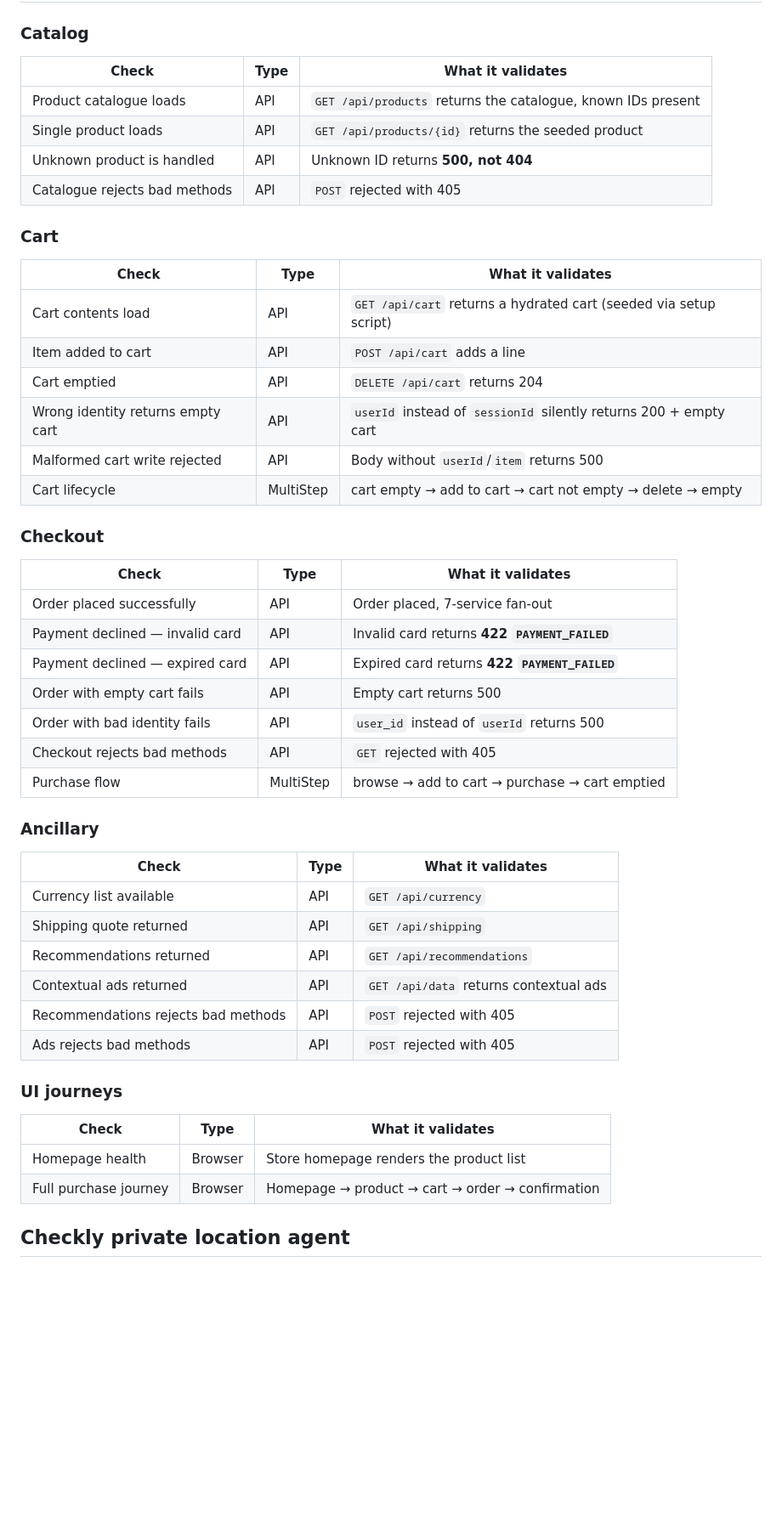
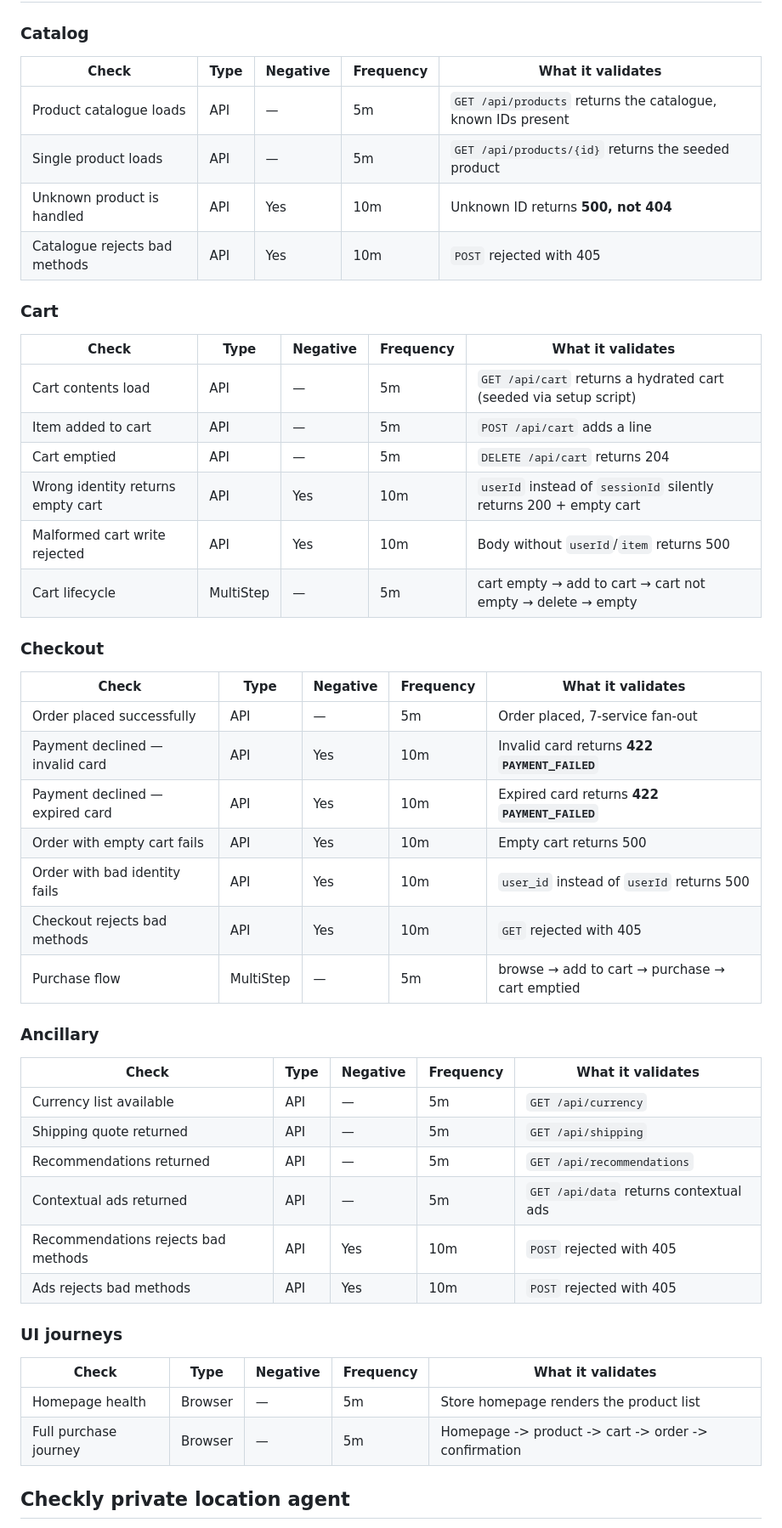
Before and after one commit to YasharAzari/checkly-astronomy, a Markdown page: README.md, the part around the change. Shown at 85% size. Rendered like a GitHub page; blank space fills up the shorter version.

Commit message:
Update Readme.md with types of checks and frequencies

```diff
--- a/README.md
+++ b/README.md
@@ -21,53 +21,53 @@ npx checkly deploy           # deploy to Checkly
 
 ### Catalog
 
-| Check | Type | What it validates |
-|-------|------|-------------------|
-| Product catalogue loads | API | `GET /api/products` returns the catalogue, known IDs present |
-| Single product loads | API | `GET /api/products/{id}` returns the seeded product |
-| Unknown product is handled | API | Unknown ID returns **500, not 404** |
-| Catalogue rejects bad methods | API | `POST` rejected with 405 |
+| Check | Type | Negative | Frequency | What it validates |
+|-------|------|----------|-----------|-------------------|
+| Product catalogue loads | API | — | 5m | `GET /api/products` returns the catalogue, known IDs present |
+| Single product loads | API | — | 5m | `GET /api/products/{id}` returns the seeded product |
+| Unknown product is handled | API | Yes | 10m | Unknown ID returns **500, not 404** |
+| Catalogue rejects bad methods | API | Yes | 10m | `POST` rejected with 405 |
 
 ### Cart
 
-| Check | Type | What it validates |
-|-------|------|-------------------|
-| Cart contents load | API | `GET /api/cart` returns a hydrated cart (seeded via setup script) |
-| Item added to cart | API | `POST /api/cart` adds a line |
-| Cart emptied | API | `DELETE /api/cart` returns 204 |
-| Wrong identity returns empty cart | API | `userId` instead of `sessionId` silently returns 200 + empty cart |
-| Malformed cart write rejected | API | Body without `userId`/`item` returns 500 |
-| Cart lifecycle | MultiStep | cart empty → add to cart → cart not empty → delete → empty |
+| Check | Type | Negative | Frequency | What it validates |
+|-------|------|----------|-----------|-------------------|
+| Cart contents load | API | — | 5m | `GET /api/cart` returns a hydrated cart (seeded via setup script) |
+| Item added to cart | API | — | 5m | `POST /api/cart` adds a line |
+| Cart emptied | API | — | 5m | `DELETE /api/cart` returns 204 |
+| Wrong identity returns empty cart | API | Yes | 10m | `userId` instead of `sessionId` silently returns 200 + empty cart |
+| Malformed cart write rejected | API | Yes | 10m | Body without `userId`/`item` returns 500 |
+| Cart lifecycle | MultiStep | — | 5m | cart empty → add to cart → cart not empty → delete → empty |
 
 ### Checkout
 
-| Check | Type | What it validates |
-|-------|------|-------------------|
-| Order placed successfully | API | Order placed, 7-service fan-out |
-| Payment declined — invalid card | API | Invalid card returns **422 `PAYMENT_FAILED`** |
-| Payment declined — expired card | API | Expired card returns **422 `PAYMENT_FAILED`** |
-| Order with empty cart fails | API | Empty cart returns 500 |
-| Order with bad identity fails | API | `user_id` instead of `userId` returns 500 |
-| Checkout rejects bad methods | API | `GET` rejected with 405 |
-| Purchase flow | MultiStep | browse → add to cart → purchase → cart emptied |
+| Check | Type | Negative | Frequency | What it validates |
+|-------|------|----------|-----------|-------------------|
+| Order placed successfully | API | — | 5m | Order placed, 7-service fan-out |
+| Payment declined — invalid card | API | Yes | 10m | Invalid card returns **422 `PAYMENT_FAILED`** |
+| Payment declined — expired card | API | Yes | 10m | Expired card returns **422 `PAYMENT_FAILED`** |
+| Order with empty cart fails | API | Yes | 10m | Empty cart returns 500 |
+| Order with bad identity fails | API | Yes | 10m | `user_id` instead of `userId` returns 500 |
+| Checkout rejects bad methods | API | Yes | 10m | `GET` rejected with 405 |
+| Purchase flow | MultiStep | — | 5m | browse → add to cart → purchase → cart emptied |
 
 ### Ancillary
 
-| Check | Type | What it validates |
-|-------|------|-------------------|
-| Currency list available | API | `GET /api/currency` |
-| Shipping quote returned | API | `GET /api/shipping` |
-| Recommendations returned | API | `GET /api/recommendations` |
-| Contextual ads returned | API | `GET /api/data` returns contextual ads |
-| Recommendations rejects bad methods | API | `POST` rejected with 405 |
-| Ads rejects bad methods | API | `POST` rejected with 405 |
+| Check | Type | Negative | Frequency | What it validates |
+|-------|------|----------|-----------|-------------------|
+| Currency list available | API | — | 5m | `GET /api/currency` |
+| Shipping quote returned | API | — | 5m | `GET /api/shipping` |
+| Recommendations returned | API | — | 5m | `GET /api/recommendations` |
+| Contextual ads returned | API | — | 5m | `GET /api/data` returns contextual ads |
+| Recommendations rejects bad methods | API | Yes | 10m | `POST` rejected with 405 |
+| Ads rejects bad methods | API | Yes | 10m | `POST` rejected with 405 |
 
 ### UI journeys
 
-| Check | Type | What it validates |
-|-------|------|-------------------|
-| Homepage health | Browser | Store homepage renders the product list |
-| Full purchase journey | Browser | Homepage → product → cart → order → confirmation |
+| Check | Type | Negative | Frequency | What it validates                                    |
+|-------|------|----------|-----------|------------------------------------------------------|
+| Homepage health | Browser | — | 5m | Store homepage renders the product list              |
+| Full purchase journey | Browser | — | 5m | Homepage -> product -> cart -> order -> confirmation |
 
 ## Checkly private location agent
 
```
